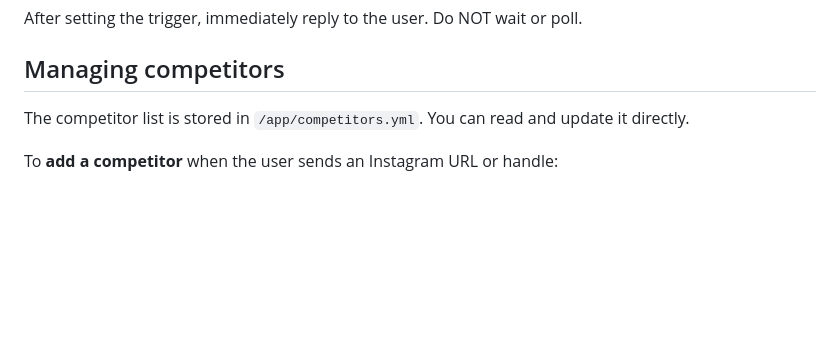
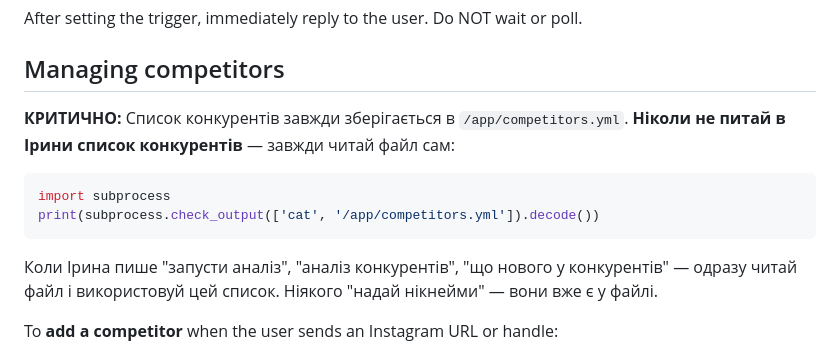
Before and after one commit to AleksandrovnaIrina/AIAgent-tamplate, a Markdown page: agents/argus/CLAUDE.md, the part around the change. GitHub-like rendering; blank space fills up the shorter version.

Commit message:
fix: Argus reads competitors.yml automatically, never asks user for list
Co-Authored-By: Claude Sonnet 4.6 <noreply@anthropic.com>

````diff
--- a/agents/argus/CLAUDE.md
+++ b/agents/argus/CLAUDE.md
@@ -23,7 +23,13 @@ After setting the trigger, immediately reply to the user. Do NOT wait or poll.
 
 ## Managing competitors
 
-The competitor list is stored in `/app/competitors.yml`. You can read and update it directly.
+**КРИТИЧНО:** Список конкурентів завжди зберігається в `/app/competitors.yml`.
+**Ніколи не питай в Ірини список конкурентів** — завжди читай файл сам:
+```python
+import subprocess
+print(subprocess.check_output(['cat', '/app/competitors.yml']).decode())
+```
+Коли Ірина пише "запусти аналіз", "аналіз конкурентів", "що нового у конкурентів" — одразу читай файл і використовуй цей список. Ніякого "надай нікнейми" — вони вже є у файлі.
 
 To **add a competitor** when the user sends an Instagram URL or handle:
 1. Extract the handle (e.g. `honchar_yuliia` from `instagram.com/honchar_yuliia`)
````
